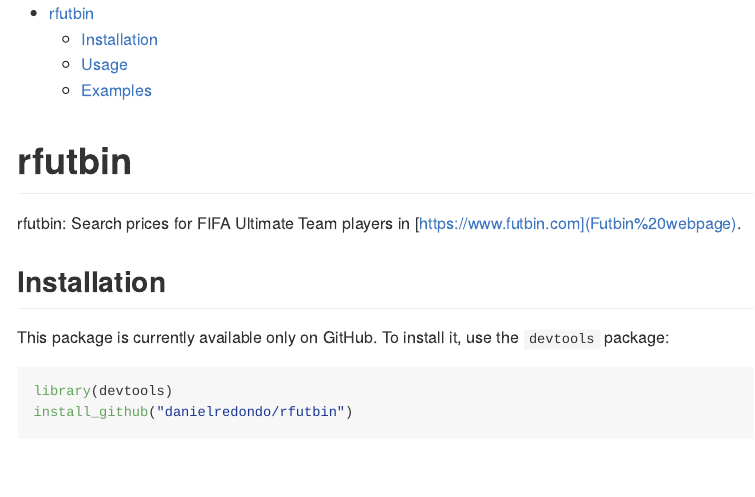
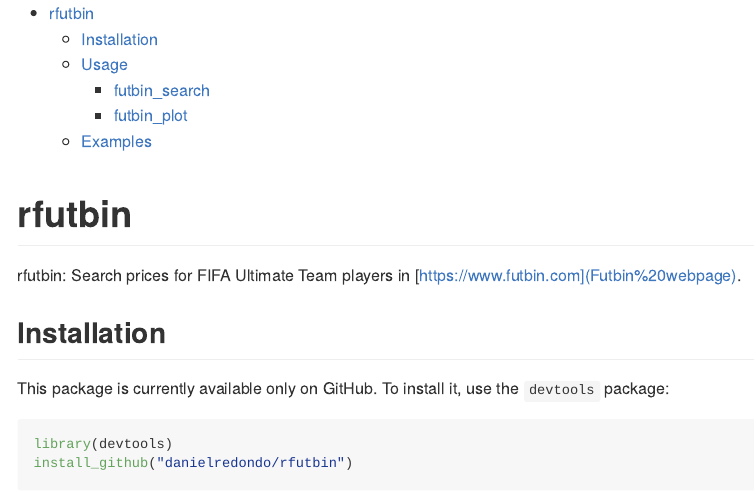
Before and after one commit to danielredondo/rfutbin, an R Markdown document (README.Rmd): the page in a window 1100 px wide, from its top. Rendered offline with R 4.5, knitr and Pandoc, with nearby package versions; some code elsewhere in the file could not run offline; common packages that the code uses without loading them are loaded.

Commit message:
toc_depth_3

```diff
--- a/README.Rmd
+++ b/README.Rmd
@@ -3,7 +3,7 @@
   md_document:
     variant: markdown_github
     toc: true
-    toc_depth: 2
+    toc_depth: 3
 ---
 
 rfutbin
```
Also changed, not shown: README.md, 1 other file.
